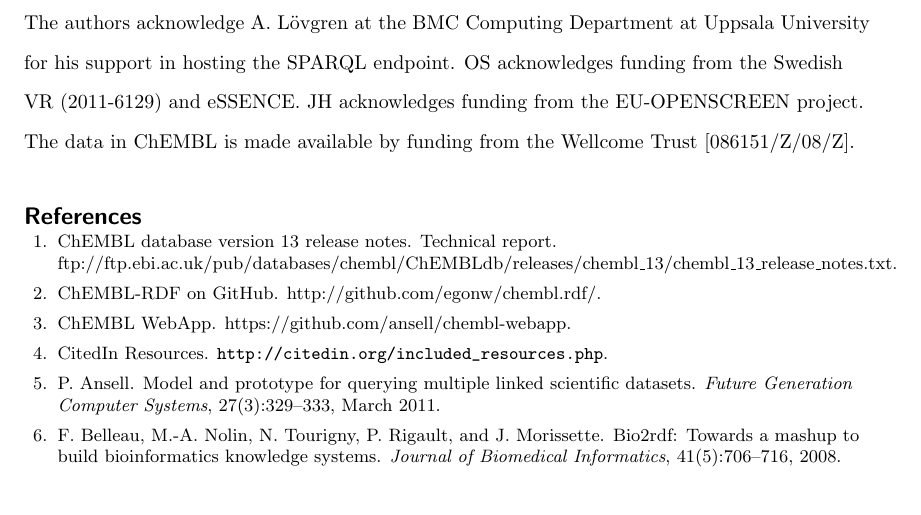
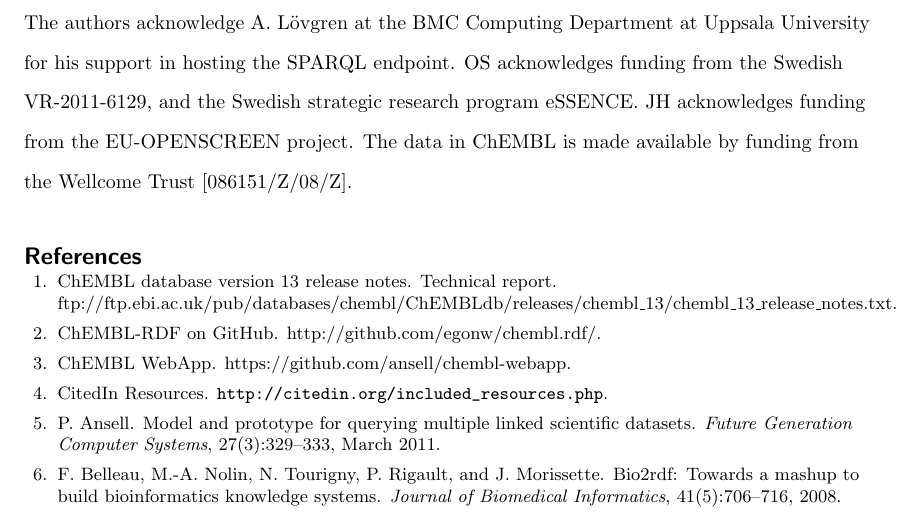
Before and after one commit to egonw/chembl-rdf-paper, a LaTeX document (article.tex): part of page 18 of 22, cut so that both start at the same text. Compiled offline with pdfLaTeX; a missing bibliography style is replaced by a similar one.

Commit message:
Longer version of Ola's acks

```diff
--- a/article.tex
+++ b/article.tex
@@ -782,7 +782,7 @@ and approved the final version.
 \section*{Acknowledgements}
 
 The authors acknowledge A. L\"ovgren at the BMC Computing Department at Uppsala University for his
-support in hosting the SPARQL endpoint. OS acknowledges funding from the Swedish VR (2011-6129) and eSSENCE.
+support in hosting the SPARQL endpoint. OS acknowledges funding from the Swedish VR-2011-6129, and the Swedish strategic research program eSSENCE.
 JH acknowledges funding from the EU-OPENSCREEN project.
 The data in ChEMBL is made available by funding from the Wellcome Trust [086151/Z/08/Z].
 
```
